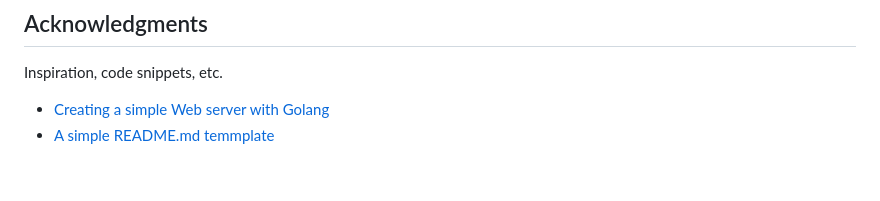
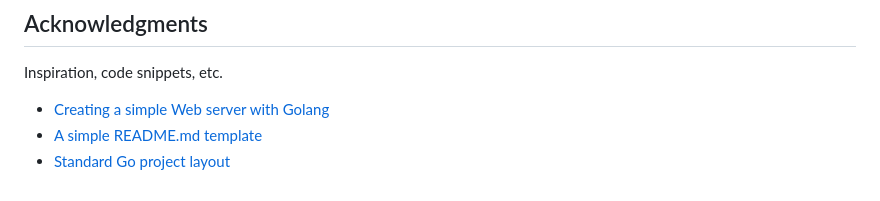
Before and after one commit to jlhidalgo/golang-web-server, a Markdown page: README.md, the part around the change. GitHub-like rendering.

Commit message:
update acknowledgments in readme file

```diff
--- a/README.md
+++ b/README.md
@@ -88,4 +88,5 @@ This project is licensed under the MIT License - see the LICENSE file for detail
 Inspiration, code snippets, etc.
 
 * [Creating a simple Web server with Golang](https://tutorialedge.net/golang/creating-simple-web-server-with-golang/)
-* [A simple README.md temmplate](https://gist.github.com/DomPizzie/7a5ff55ffa9081f2de27c315f5018afc)
+* [A simple README.md template](https://gist.github.com/DomPizzie/7a5ff55ffa9081f2de27c315f5018afc)
+* [Standard Go project layout](https://github.com/golang-standards/project-layout)
```
